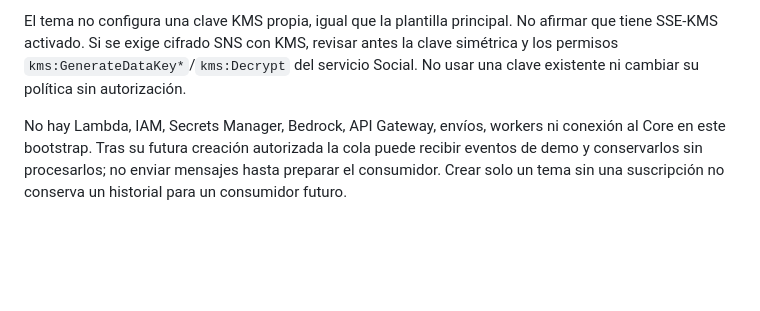
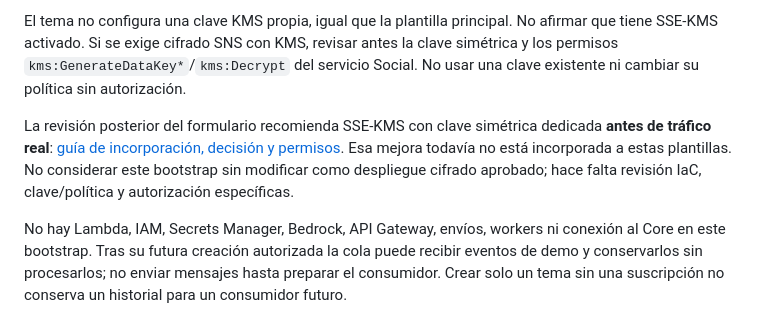
Before and after one commit to screenartsl/aws-engagement-bridge, a Markdown page: deploy/sns-bootstrap/README.md, the part around the change. Rendered like a GitHub page; blank space fills up the shorter version.

```diff
--- a/deploy/sns-bootstrap/README.md
+++ b/deploy/sns-bootstrap/README.md
@@ -17,6 +17,8 @@ No pegarlo como ARN existente hasta que `GetTopicAttributes` o la consola confir
 `topic-policy.prepared.json` resuelve la declaración de publicación para el ARN previsto: servicio `social-messaging.amazonaws.com`, acción `sns:Publish`, cuenta de origen `365470560685` y origen Social en Irlanda. Es una política del **recurso SNS**, no una política de confianza IAM; no necesita crear un rol de ejecución para la publicación directa. El comodín de recurso Social sigue el patrón oficial para la configuración inicial; no sustituirlo por el ID numérico Meta ni por un ARN WABA inventado. Una vez conocido el ARN AWS real, revisar si procede restringirlo con evidencia del origen usado por Social.
 
 El tema no configura una clave KMS propia, igual que la plantilla principal. No afirmar que tiene SSE-KMS activado. Si se exige cifrado SNS con KMS, revisar antes la clave simétrica y los permisos `kms:GenerateDataKey*`/`kms:Decrypt` del servicio Social. No usar una clave existente ni cambiar su política sin autorización.
+
+La revisión posterior del formulario recomienda SSE-KMS con clave simétrica dedicada **antes de tráfico real**: [guía de incorporación, decisión y permisos](../../docs/AWS-WHATSAPP-ONBOARDING.md). Esa mejora todavía no está incorporada a estas plantillas. No considerar este bootstrap sin modificar como despliegue cifrado aprobado; hace falta revisión IaC, clave/política y autorización específicas.
 
 No hay Lambda, IAM, Secrets Manager, Bedrock, API Gateway, envíos, workers ni conexión al Core en este bootstrap. Tras su futura creación autorizada la cola puede recibir eventos de demo y conservarlos sin procesarlos; no enviar mensajes hasta preparar el consumidor. Crear solo un tema sin una suscripción no conserva un historial para un consumidor futuro.
 
```
Also changed, not shown: README.md (+2 -0 lines), docs/AWS-WHATSAPP-ONBOARDING.md (added, +260 -0 lines).
